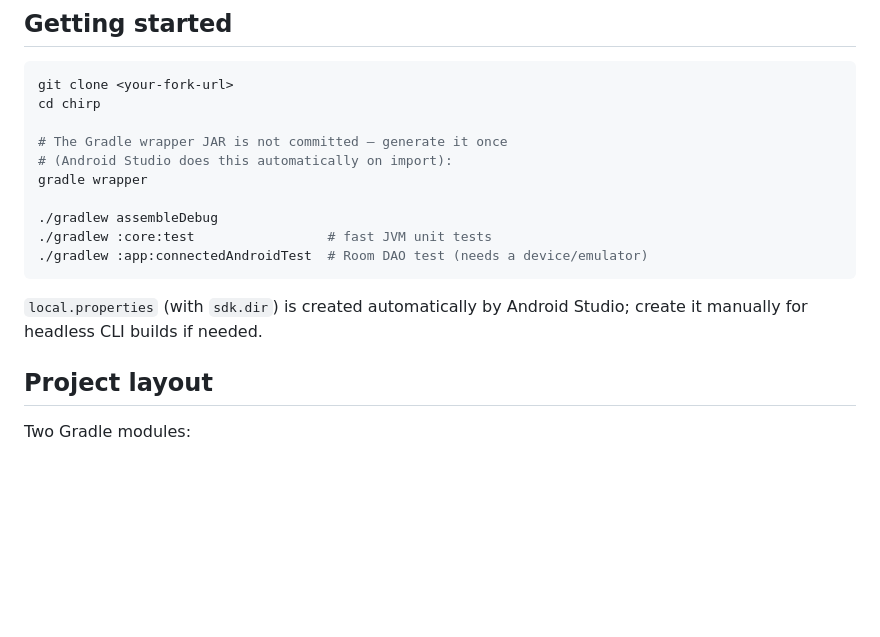
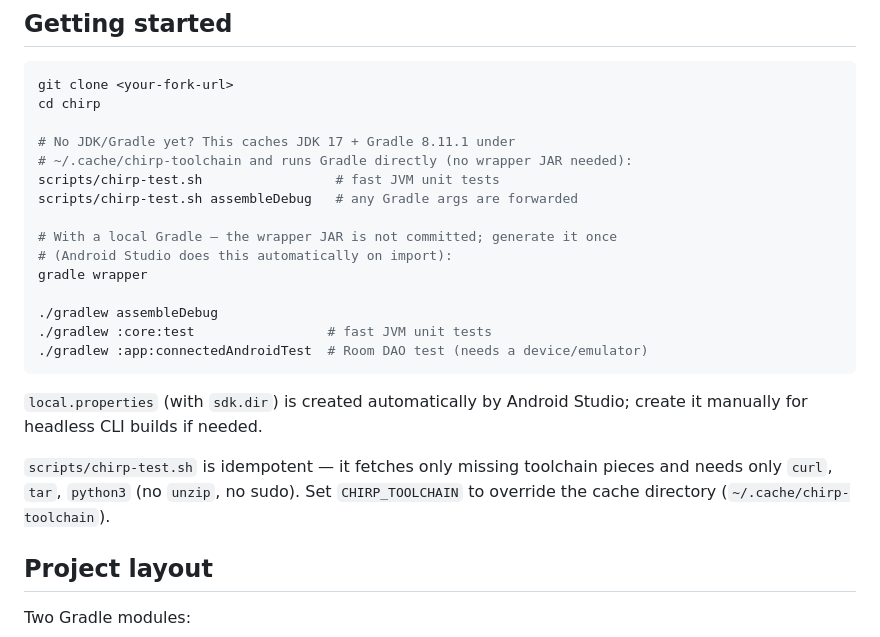
Before and after one commit to dasos/chirp, a Markdown page: CONTRIBUTING.md, the part around the change. GitHub-like rendering; blank space fills up the shorter version.

```diff
--- a/CONTRIBUTING.md
+++ b/CONTRIBUTING.md
@@ -19,7 +19,12 @@ local setup and the conventions the project follows.
 git clone <your-fork-url>
 cd chirp
 
-# The Gradle wrapper JAR is not committed — generate it once
+# No JDK/Gradle yet? This caches JDK 17 + Gradle 8.11.1 under
+# ~/.cache/chirp-toolchain and runs Gradle directly (no wrapper JAR needed):
+scripts/chirp-test.sh                 # fast JVM unit tests
+scripts/chirp-test.sh assembleDebug   # any Gradle args are forwarded
+
+# With a local Gradle — the wrapper JAR is not committed; generate it once
 # (Android Studio does this automatically on import):
 gradle wrapper
 
@@ -30,6 +35,10 @@ gradle wrapper
 
 `local.properties` (with `sdk.dir`) is created automatically by Android Studio;
 create it manually for headless CLI builds if needed.
+
+`scripts/chirp-test.sh` is idempotent — it fetches only missing toolchain pieces
+and needs only `curl`, `tar`, `python3` (no `unzip`, no sudo). Set
+`CHIRP_TOOLCHAIN` to override the cache directory (`~/.cache/chirp-toolchain`).
 
 ## Project layout
 
```
Also changed, not shown: AGENTS.md (+10 -1 lines), README.md (+6 -0 lines).
